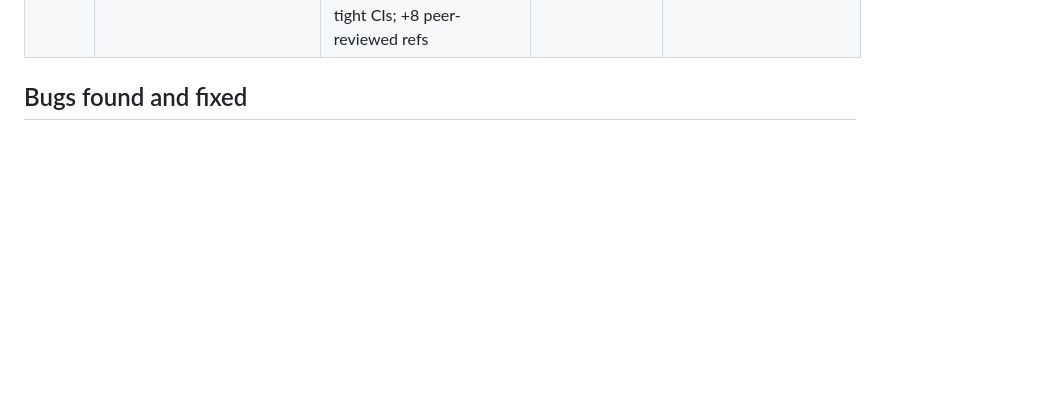
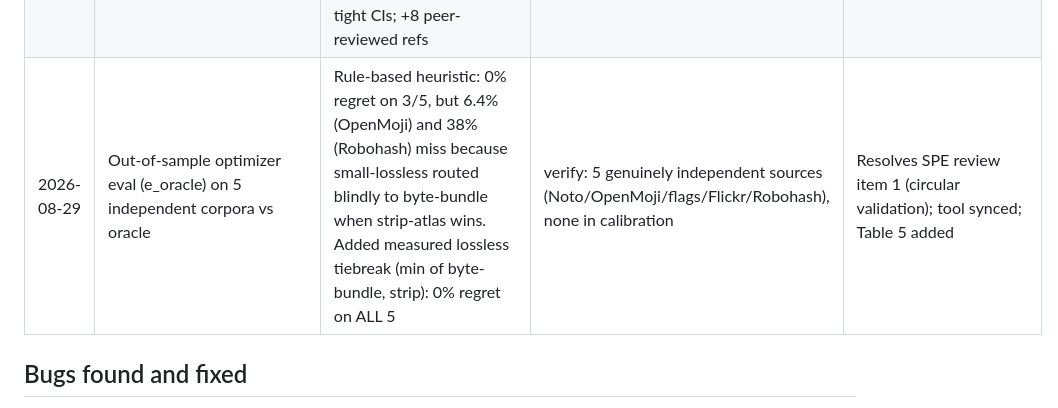
Before and after one commit to ApartsinProjects/ImageBundling, a Markdown page: PROJECT_LOG.md, the part around the change. Rendered like a GitHub page; blank space fills up the shorter version.

Commit message:
Log out-of-sample optimizer evaluation
Co-Authored-By: Claude Fable 5 <noreply@anthropic.com>

```diff
--- a/PROJECT_LOG.md
+++ b/PROJECT_LOG.md
@@ -30,6 +30,7 @@ and map where it stops paying. Plan: ANALYSIS_AND_PLAN.md.
 | 2026-08-29 | HTTP/3 concurrency diagnosis (h3_diag) | h2 sustains 13-14 concurrent image requests, h3 only 6 (localhost, no shaping); slowdown tracks the gap | measured via Resource Timing sweep-line; isolates from network | h3 slowdown is QUIC stream-limit/flow-control config (quic-go/Caddy + Chrome pacing), NOT inherent HTTP/3. Paper claim upgraded from hedge to diagnosed mechanism |
 | 2026-08-29 | Warm-cache churn simulation (e_warmcache) | Return-visit re-download @1% churn: individual 12KB, atlas1 1.47MB (126x!), atlas4 599KB, atlas16 170KB, dict-delta 12KB (=individual). Dict-delta beats individual at 20% (192 vs 218KB) | 20 deploys/rate, mean | Monolithic atlas catastrophic on warm cache; dict-delta gives bundling cold-load wins + individual-file granularity. Table 4 added |
 | 2026-08-29 | Review resolution: M3 network re-run (phase2v4, uniform 12 reps, randomized order) + M4 bootstrap + M5 citations | Uniform n=11/cell, 0 errors; 95% bootstrap CIs added to Table 2; monotonicity inversion GONE; corrected inflated localhost-h1 8.3x->4.5x; M4 crossover confirmed across 20 subsets with tight CIs; +8 peer-reviewed refs | verify-before-report: re-run caught an inflated headline | All referee comments (M1-M9, minors) resolved; headlines now match uniform data |
+| 2026-08-29 | Out-of-sample optimizer eval (e_oracle) on 5 independent corpora vs oracle | Rule-based heuristic: 0% regret on 3/5, but 6.4% (OpenMoji) and 38% (Robohash) miss because small-lossless routed blindly to byte-bundle when strip-atlas wins. Added measured lossless tiebreak (min of byte-bundle, strip): 0% regret on ALL 5 | verify: 5 genuinely independent sources (Noto/OpenMoji/flags/Flickr/Robohash), none in calibration | Resolves SPE review item 1 (circular validation); tool synced; Table 5 added |
 
 ## Bugs found and fixed
 - Network headline speedup was inflated in phase2v3 (uneven reps, slow individual baseline): localhost-h1 flat-art 8.3x. Uniform phase2v4 re-run (randomized order) corrected it to 4.5x; paper headlines updated. Monotonicity inversion (localhost>fast individual) also vanished with the clean run.
```
